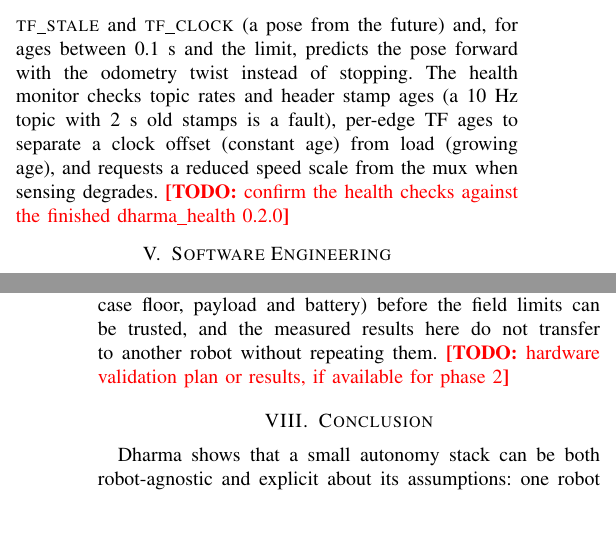
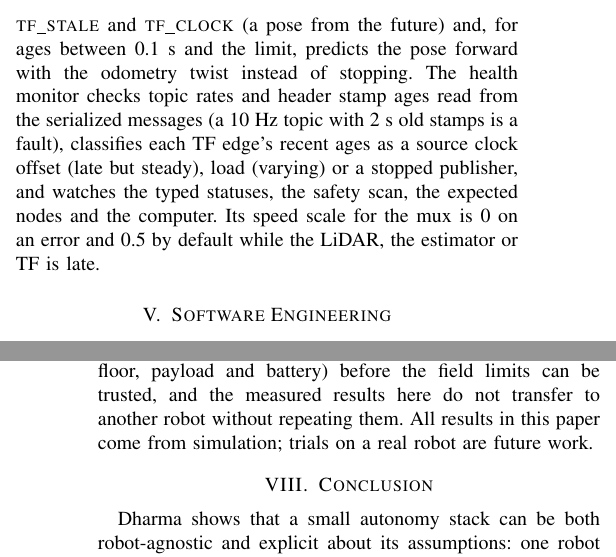
Before and after one commit to DarmawanRobotics/Dharma, a LaTeX paper (docs/paper/dharma.tex, which reads docs/paper/sections/limitations.tex, docs/paper/sections/methods.tex): two parts of the columns of pages 6 and 8 of 8, joined at a grey line, cut so that both start at the same text, the shorter picture padded with empty space. Compiled offline with pdfLaTeX.

Commit message:
docs(paper): health checks against 0.2.0, simulation-only validation, measured engineering metrics

```diff
--- a/docs/paper/sections/limitations.tex
+++ b/docs/paper/sections/limitations.tex
@@ -22,5 +22,5 @@ unify mapping and localization.
 \textbf{Sim-to-real gap.} The evaluation is in simulation with modelled drift, latency and
 dropout. Braking deceleration and reaction time must be measured on each robot (worst-case
 floor, payload and battery) before the field limits can be trusted, and the measured results
-here do not transfer to another robot without repeating them. \todo{hardware validation plan
-or results, if available for phase 2}
+here do not transfer to another robot without repeating them. All results in this paper come
+from simulation; trials on a real robot are future work.
--- a/docs/paper/sections/methods.tex
+++ b/docs/paper/sections/methods.tex
@@ -276,7 +276,8 @@ give a normal age of about 0.15--0.35~s against a 0.5~s limit, and an unsynchron
 clock adds its offset directly. The follower therefore distinguishes \textsc{tf\_starting},
 \textsc{tf\_stale} and \textsc{tf\_clock} (a pose from the future) and, for ages between
 0.1~s and the limit, predicts the pose forward with the odometry twist instead of stopping.
-The health monitor checks topic rates and header stamp ages (a 10~Hz topic with 2~s old stamps
-is a fault), per-edge TF ages to separate a clock offset (constant age) from load (growing
-age), and requests a reduced speed scale from the mux when sensing degrades.
-\todo{confirm the health checks against the finished dharma\_health 0.2.0}
+The health monitor checks topic rates and header stamp ages read from the serialized messages
+(a 10~Hz topic with 2~s old stamps is a fault), classifies each TF edge's recent ages as a
+source clock offset (late but steady), load (varying) or a stopped publisher, and watches the
+typed statuses, the safety scan, the expected nodes and the computer. Its speed scale for the
+mux is 0 on an error and 0.5 by default while the LiDAR, the estimator or TF is late.
```
Also changed, not shown: docs/paper/sections/engineering.tex (+4 -4 lines).
